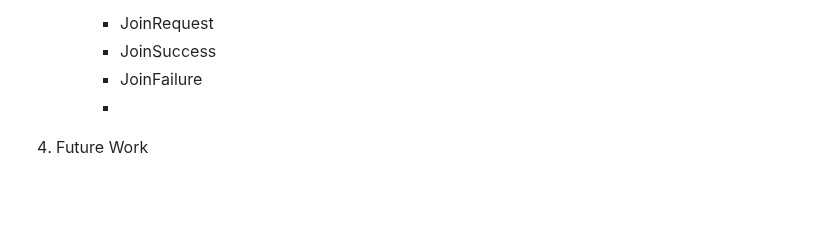
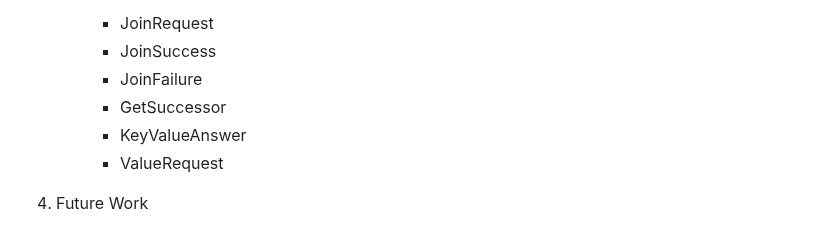
Before and after one commit to egroh/dht_chord, a Markdown page: docs/midterm_report.md, the part around the change. Drawn GitHub-style; blank space fills up the shorter version.

Commit message:
Added messages to midterm_report.md

```diff
--- a/docs/midterm_report.md
+++ b/docs/midterm_report.md
@@ -44,7 +44,9 @@
        - JoinRequest
        - JoinSuccess
        - JoinFailure
-       -
+       - GetSuccessor
+       - KeyValueAnswer
+       - ValueRequest
 
 4. Future Work
 
```
